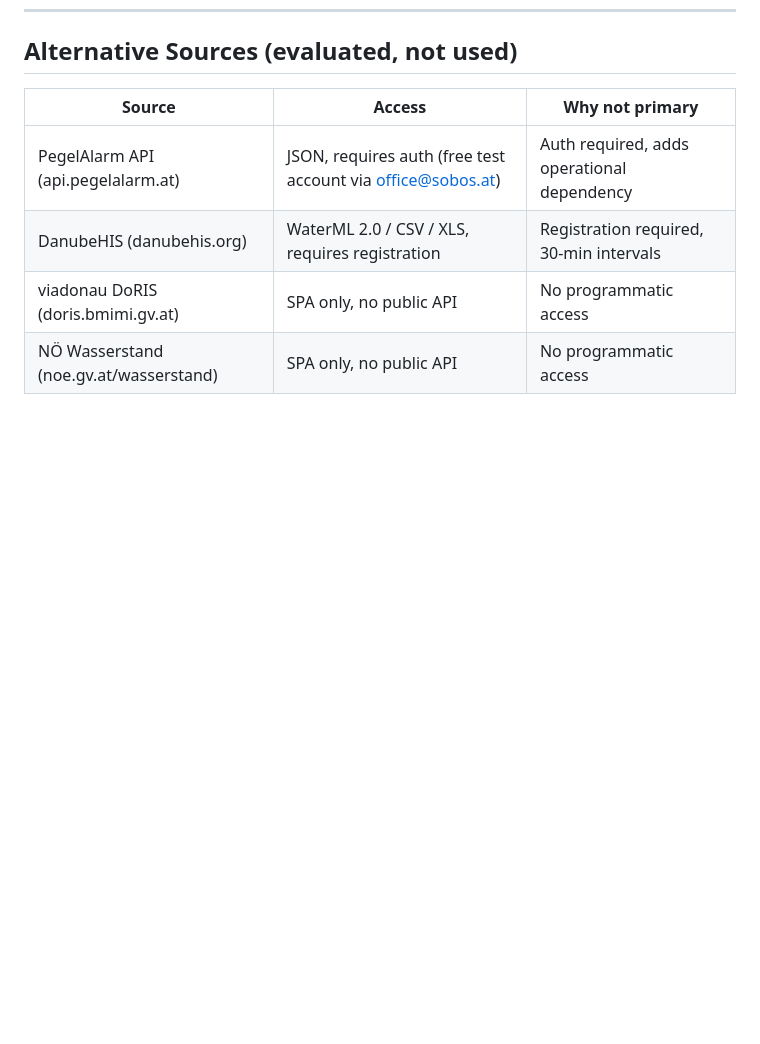
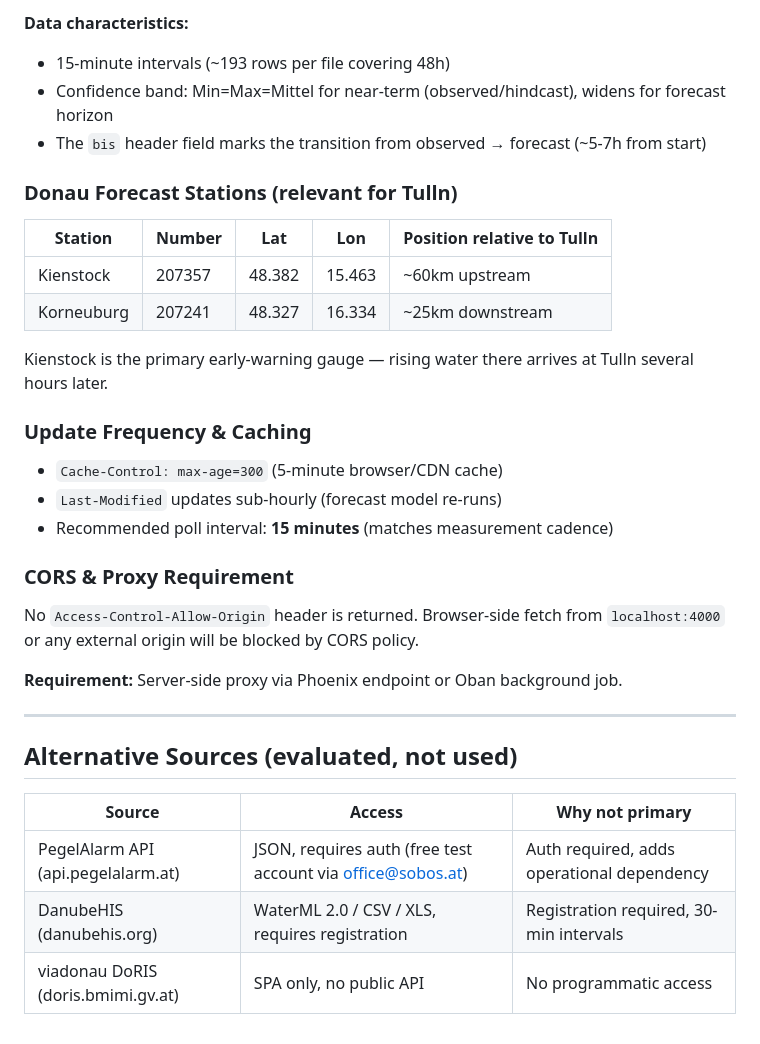
Before and after one commit to mraaroncruz/tulln-data, a Markdown page: docs/data-sources.md, the part around one of its changes. Rendered like a GitHub page; blank space fills up the shorter version.

```diff
--- a/docs/data-sources.md
+++ b/docs/data-sources.md
@@ -131,3 +223,33 @@ Header block with metadata, then timestamped values. Delimiter: `;`. Decimal sep
+**Data characteristics:**
+- 15-minute intervals (~193 rows per file covering 48h)
+- Confidence band: Min=Max=Mittel for near-term (observed/hindcast), widens for forecast horizon
+- The `bis` header field marks the transition from observed → forecast (~5-7h from start)
+
+### Donau Forecast Stations (relevant for Tulln)
+
+| Station | Number | Lat | Lon | Position relative to Tulln |
+|---------|--------|-----|-----|---------------------------|
+| Kienstock | 207357 | 48.382 | 15.463 | ~60km upstream |
+| Korneuburg | 207241 | 48.327 | 16.334 | ~25km downstream |
+
+Kienstock is the primary early-warning gauge — rising water there arrives at Tulln
+several hours later.
+
+### Update Frequency & Caching
+
+- `Cache-Control: max-age=300` (5-minute browser/CDN cache)
+- `Last-Modified` updates sub-hourly (forecast model re-runs)
+- Recommended poll interval: **15 minutes** (matches measurement cadence)
+
+### CORS & Proxy Requirement
+
+No `Access-Control-Allow-Origin` header is returned. Browser-side fetch from
+`localhost:4000` or any external origin will be blocked by CORS policy.
+
+**Requirement:** Server-side proxy via Phoenix endpoint or Oban background job.
+
+---
+
 ## Alternative Sources (evaluated, not used)
 
 | Source | Access | Why not primary |
@@ -135,4 +257,3 @@ Header block with metadata, then timestamped values. Delimiter: `;`. Decimal sep
 | PegelAlarm API (api.pegelalarm.at) | JSON, requires auth (free test account via office@sobos.at) | Auth required, adds operational dependency |
 | DanubeHIS (danubehis.org) | WaterML 2.0 / CSV / XLS, requires registration | Registration required, 30-min intervals |
 | viadonau DoRIS (doris.bmimi.gv.at) | SPA only, no public API | No programmatic access |
-| NÖ Wasserstand (noe.gv.at/wasserstand) | SPA only, no public API | No programmatic access |
```
Also changed, not shown: other parts of docs/data-sources.md (+92 -0 lines).
